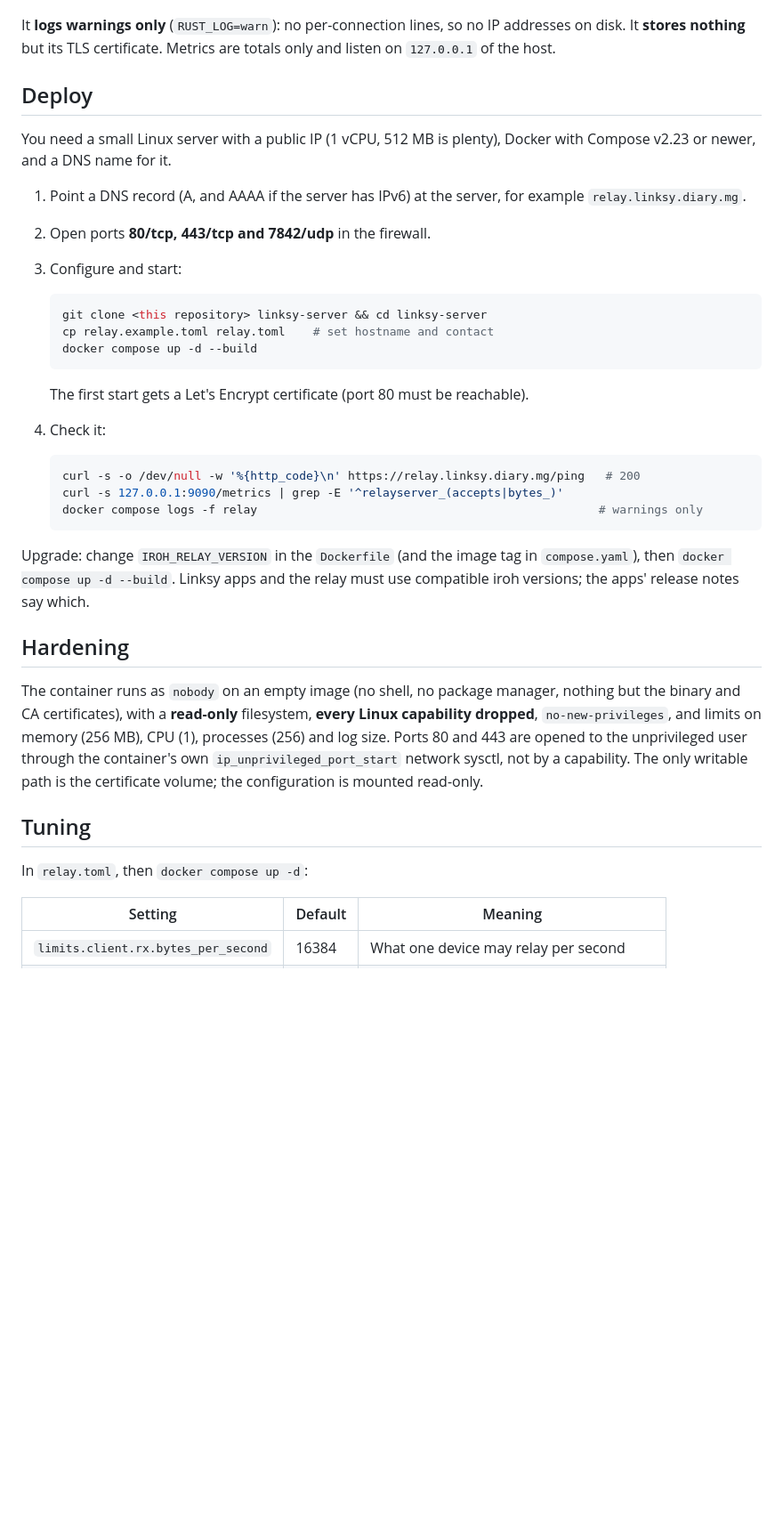
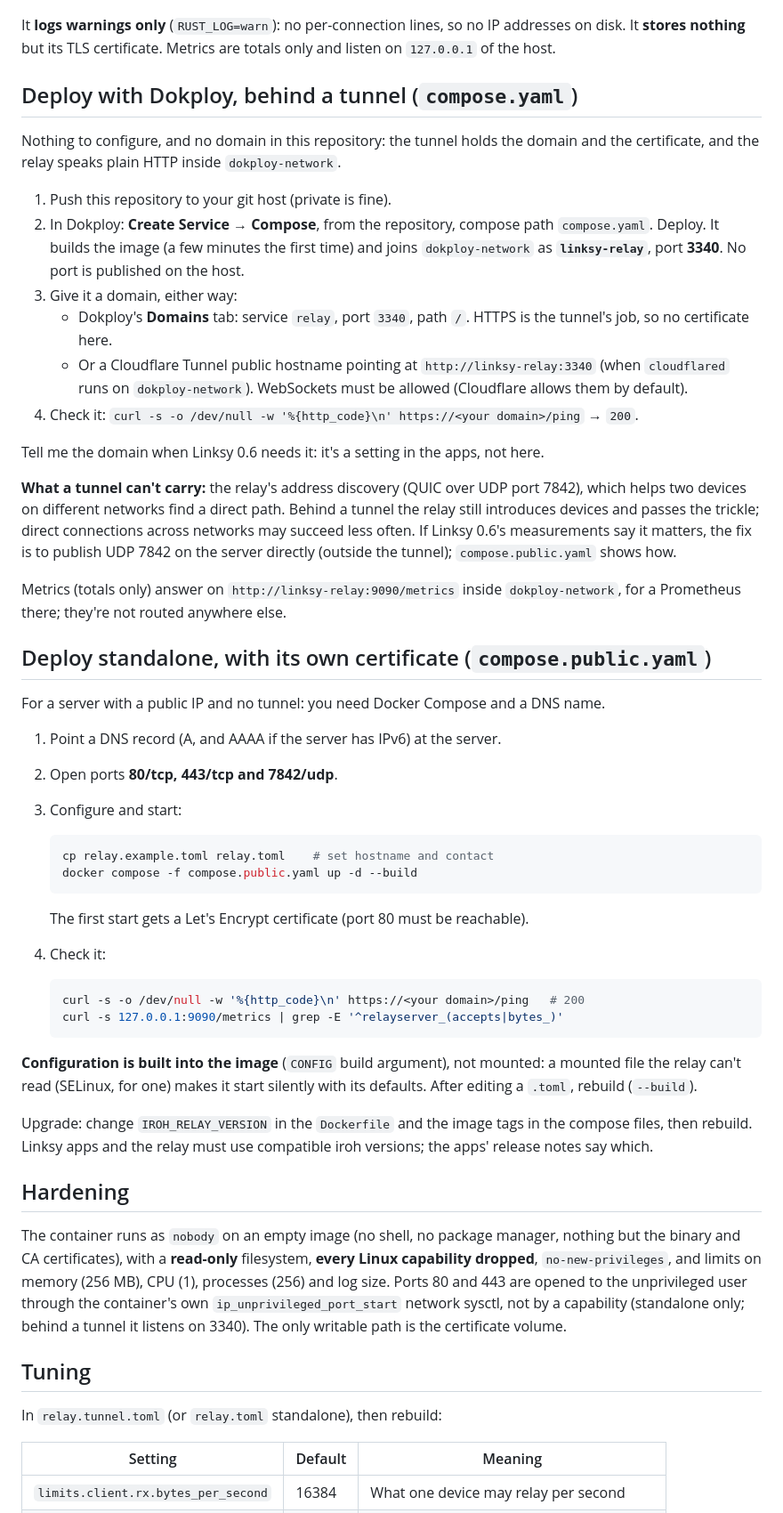
Before and after one commit to LinkSy-mg/linksy-server, a Markdown page: README.md, the part around the change. Shown at 89% size. GitHub-like rendering; blank space fills up the shorter version.

Commit message:
README: Dokploy and tunnel deployment first

````diff
--- a/README.md
+++ b/README.md
@@ -36,20 +36,47 @@ It **logs warnings only** (`RUST_LOG=warn`): no per-connection lines, so no IP a
 on disk. It **stores nothing** but its TLS certificate. Metrics are totals only and
 listen on `127.0.0.1` of the host.
 
-## Deploy
+## Deploy with Dokploy, behind a tunnel (`compose.yaml`)
 
-You need a small Linux server with a public IP (1 vCPU, 512 MB is plenty), Docker with
-Compose v2.23 or newer, and a DNS name for it.
+Nothing to configure, and no domain in this repository: the tunnel holds the domain
+and the certificate, and the relay speaks plain HTTP inside `dokploy-network`.
 
-1. Point a DNS record (A, and AAAA if the server has IPv6) at the server, for example
-   `relay.linksy.diary.mg`.
-2. Open ports **80/tcp, 443/tcp and 7842/udp** in the firewall.
+1. Push this repository to your git host (private is fine).
+2. In Dokploy: **Create Service → Compose**, from the repository, compose path
+   `compose.yaml`. Deploy. It builds the image (a few minutes the first time) and joins
+   `dokploy-network` as **`linksy-relay`**, port **3340**. No port is published on the
+   host.
+3. Give it a domain, either way:
+   - Dokploy's **Domains** tab: service `relay`, port `3340`, path `/`. HTTPS is the
+     tunnel's job, so no certificate here.
+   - Or a Cloudflare Tunnel public hostname pointing at `http://linksy-relay:3340`
+     (when `cloudflared` runs on `dokploy-network`).
+   WebSockets must be allowed (Cloudflare allows them by default).
+4. Check it: `curl -s -o /dev/null -w '%{http_code}\n' https://<your domain>/ping` → `200`.
+
+Tell me the domain when Linksy 0.6 needs it: it's a setting in the apps, not here.
+
+**What a tunnel can't carry:** the relay's address discovery (QUIC over UDP port 7842),
+which helps two devices on different networks find a direct path. Behind a tunnel the
+relay still introduces devices and passes the trickle; direct connections across
+networks may succeed less often. If Linksy 0.6's measurements say it matters, the fix is
+to publish UDP 7842 on the server directly (outside the tunnel); `compose.public.yaml`
+shows how.
+
+Metrics (totals only) answer on `http://linksy-relay:9090/metrics` inside
+`dokploy-network`, for a Prometheus there; they're not routed anywhere else.
+
+## Deploy standalone, with its own certificate (`compose.public.yaml`)
+
+For a server with a public IP and no tunnel: you need Docker Compose and a DNS name.
+
+1. Point a DNS record (A, and AAAA if the server has IPv6) at the server.
+2. Open ports **80/tcp, 443/tcp and 7842/udp**.
 3. Configure and start:
 
    ```sh
-   git clone <this repository> linksy-server && cd linksy-server
    cp relay.example.toml relay.toml    # set hostname and contact
-   docker compose up -d --build
+   docker compose -f compose.public.yaml up -d --build
    ```
 
    The first start gets a Let's Encrypt certificate (port 80 must be reachable).
@@ -57,14 +84,17 @@ Compose v2.23 or newer, and a DNS name for it.
 4. Check it:
 
    ```sh
-   curl -s -o /dev/null -w '%{http_code}\n' https://relay.linksy.diary.mg/ping   # 200
+   curl -s -o /dev/null -w '%{http_code}\n' https://<your domain>/ping   # 200
    curl -s 127.0.0.1:9090/metrics | grep -E '^relayserver_(accepts|bytes_)'
-   docker compose logs -f relay                                                 # warnings only
    ```
 
-Upgrade: change `IROH_RELAY_VERSION` in the `Dockerfile` (and the image tag in
-`compose.yaml`), then `docker compose up -d --build`. Linksy apps and the relay must use
-compatible iroh versions; the apps' release notes say which.
+**Configuration is built into the image** (`CONFIG` build argument), not mounted: a
+mounted file the relay can't read (SELinux, for one) makes it start silently with its
+defaults. After editing a `.toml`, rebuild (`--build`).
+
+Upgrade: change `IROH_RELAY_VERSION` in the `Dockerfile` and the image tags in the
+compose files, then rebuild. Linksy apps and the relay must use compatible iroh
+versions; the apps' release notes say which.
 
 ## Hardening
 
@@ -73,12 +103,12 @@ but the binary and CA certificates), with a **read-only** filesystem, **every Li
 capability dropped**, `no-new-privileges`, and limits on memory (256 MB), CPU (1),
 processes (256) and log size. Ports 80 and 443 are opened to the unprivileged user
 through the container's own `ip_unprivileged_port_start` network sysctl, not by a
-capability. The only writable path is the certificate volume; the configuration is
-mounted read-only.
+capability (standalone only; behind a tunnel it listens on 3340). The only writable
+path is the certificate volume.
 
 ## Tuning
 
-In `relay.toml`, then `docker compose up -d`:
+In `relay.tunnel.toml` (or `relay.toml` standalone), then rebuild:
 
 | Setting | Default | Meaning |
 |---|---|---|
````
